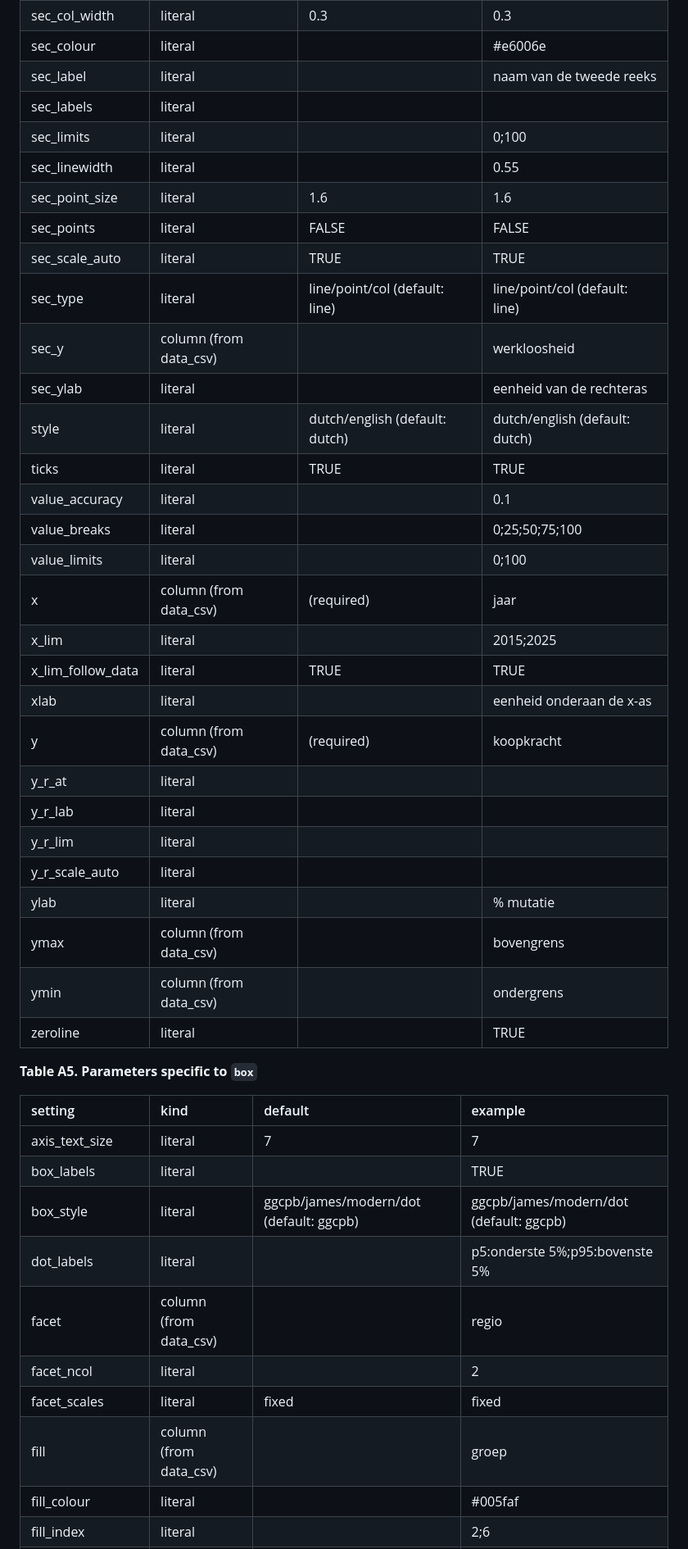
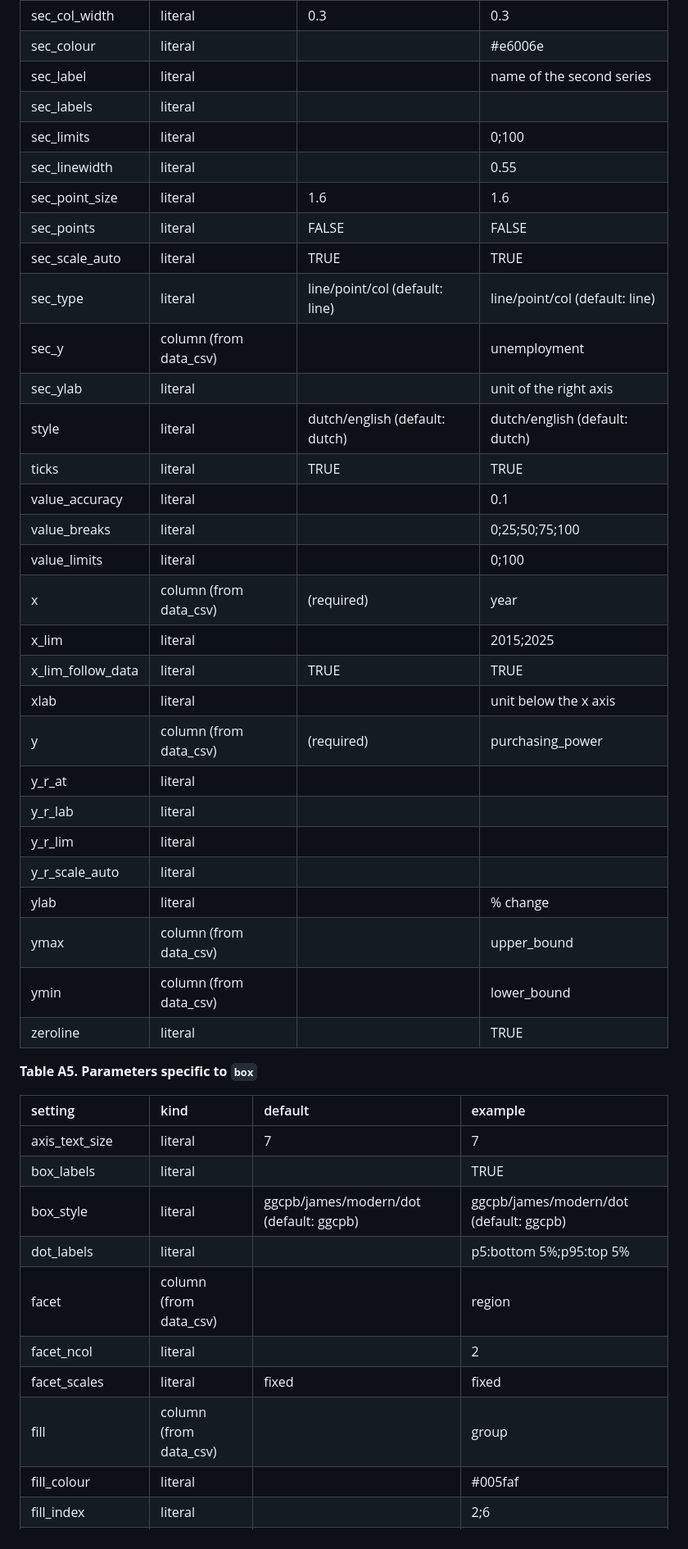
Before and after one commit to joris-klingen/ggcpb, a Markdown page: doc/import.md, the part around one of its changes. Shown at 82% size. Rendered like a GitHub page.

```diff
--- a/doc/import.md
+++ b/doc/import.md
@@ -403,7 +401,7 @@ to, so a table for one `plot_type` does not necessarily match another.
 | sec_at | literal |  |  |
 | sec_col_width | literal | 0.3 | 0.3 |
 | sec_colour | literal |  | \#e6006e |
-| sec_label | literal |  | naam van de tweede reeks |
+| sec_label | literal |  | name of the second series |
 | sec_labels | literal |  |  |
 | sec_limits | literal |  | 0;100 |
 | sec_linewidth | literal |  | 0.55 |
@@ -411,25 +409,25 @@ to, so a table for one `plot_type` does not necessarily match another.
 | sec_points | literal | FALSE | FALSE |
 | sec_scale_auto | literal | TRUE | TRUE |
 | sec_type | literal | line/point/col (default: line) | line/point/col (default: line) |
-| sec_y | column (from data_csv) |  | werkloosheid |
-| sec_ylab | literal |  | eenheid van de rechteras |
+| sec_y | column (from data_csv) |  | unemployment |
+| sec_ylab | literal |  | unit of the right axis |
 | style | literal | dutch/english (default: dutch) | dutch/english (default: dutch) |
 | ticks | literal | TRUE | TRUE |
 | value_accuracy | literal |  | 0.1 |
 | value_breaks | literal |  | 0;25;50;75;100 |
 | value_limits | literal |  | 0;100 |
-| x | column (from data_csv) | (required) | jaar |
+| x | column (from data_csv) | (required) | year |
 | x_lim | literal |  | 2015;2025 |
 | x_lim_follow_data | literal | TRUE | TRUE |
-| xlab | literal |  | eenheid onderaan de x-as |
-| y | column (from data_csv) | (required) | koopkracht |
+| xlab | literal |  | unit below the x axis |
+| y | column (from data_csv) | (required) | purchasing_power |
 | y_r_at | literal |  |  |
 | y_r_lab | literal |  |  |
 | y_r_lim | literal |  |  |
 | y_r_scale_auto | literal |  |  |
-| ylab | literal |  | % mutatie |
-| ymax | column (from data_csv) |  | bovengrens |
-| ymin | column (from data_csv) |  | ondergrens |
+| ylab | literal |  | % change |
+| ymax | column (from data_csv) |  | upper_bound |
+| ymin | column (from data_csv) |  | lower_bound |
 | zeroline | literal |  | TRUE |
 
 **Table A5. Parameters specific to `box`**
@@ -439,10 +437,10 @@ to, so a table for one `plot_type` does not necessarily match another.
 | axis_text_size | literal | 7 | 7 |
 | box_labels | literal |  | TRUE |
 | box_style | literal | ggcpb/james/modern/dot (default: ggcpb) | ggcpb/james/modern/dot (default: ggcpb) |
-| dot_labels | literal |  | p5:onderste 5%;p95:bovenste 5% |
-| facet | column (from data_csv) |  | regio |
+| dot_labels | literal |  | p5:bottom 5%;p95:top 5% |
+| facet | column (from data_csv) |  | region |
 | facet_ncol | literal |  | 2 |
 | facet_scales | literal | fixed | fixed |
-| fill | column (from data_csv) |  | groep |
+| fill | column (from data_csv) |  | group |
 | fill_colour | literal |  | \#005faf |
 | fill_index | literal |  | 2;6 |
```
Also changed, not shown: other parts of doc/import.md (+56 -63 lines), doc/chart-types.md (+1 -1 lines), doc/maps.md (+1 -1 lines), doc/chart-types_files/figure-gfm/scatter-1.png.
